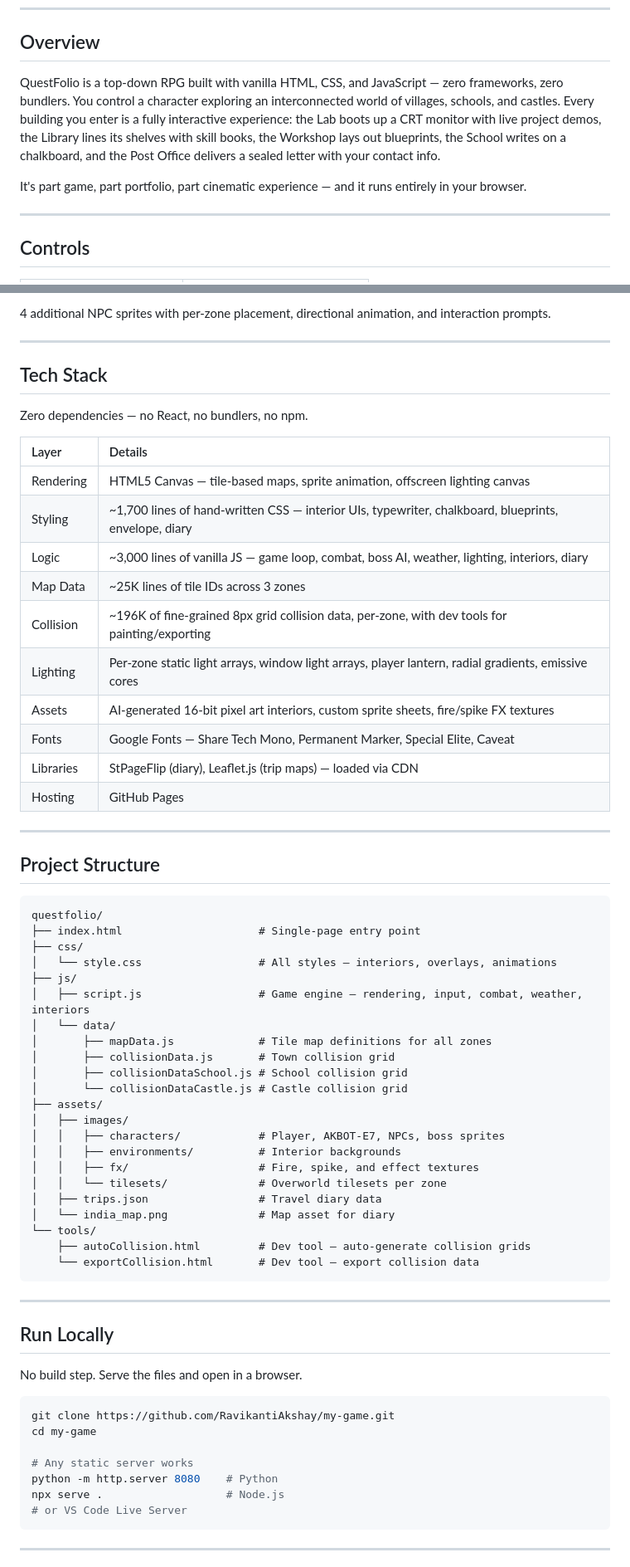
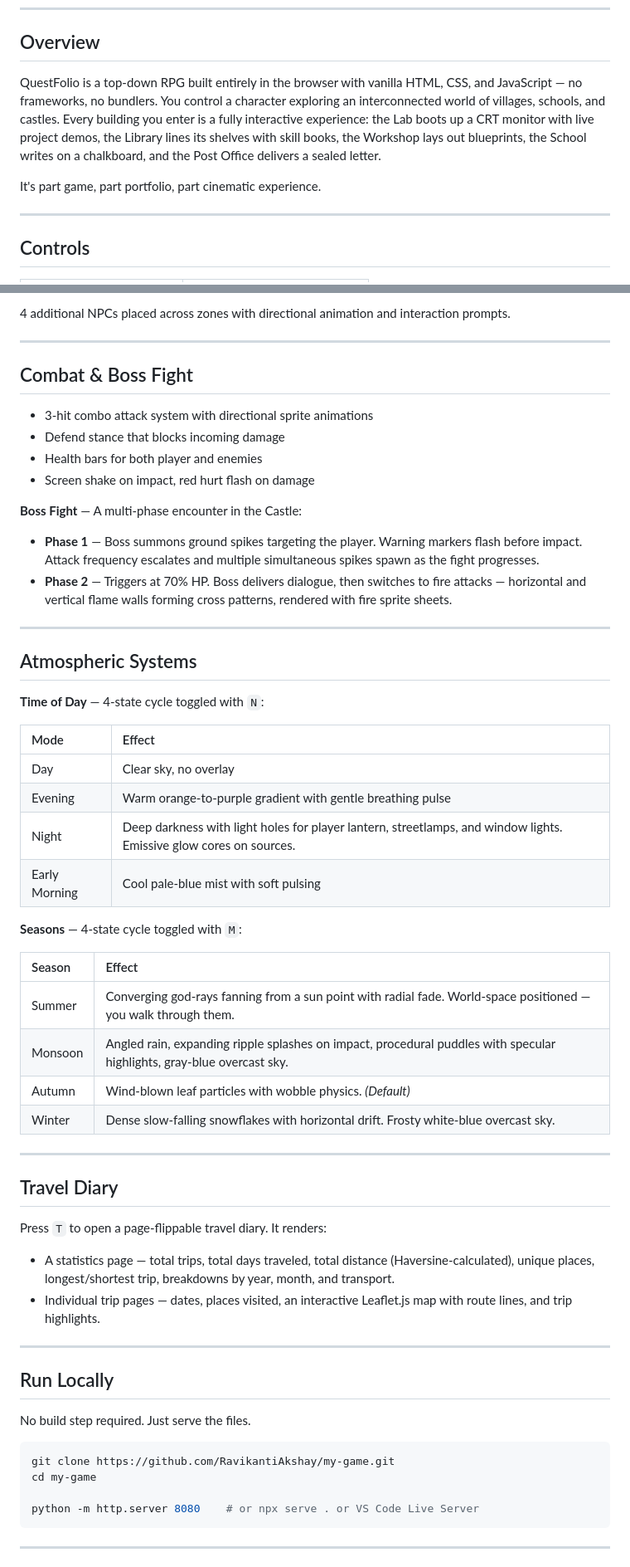
Before and after one commit to RavikantiAkshay/QuestFolio, a Markdown page: README.md, 2 parts joined by grey strips. Shown at 83% size. GitHub-like rendering.

Commit message:
Clean up README: visitor-focused, add Boss character, remove dev-only sections

````diff
--- a/README.md
+++ b/README.md
@@ -15,9 +15,9 @@
 
 ## Overview
 
-QuestFolio is a top-down RPG built with vanilla HTML, CSS, and JavaScript — zero frameworks, zero bundlers. You control a character exploring an interconnected world of villages, schools, and castles. Every building you enter is a fully interactive experience: the Lab boots up a CRT monitor with live project demos, the Library lines its shelves with skill books, the Workshop lays out blueprints, the School writes on a chalkboard, and the Post Office delivers a sealed letter with your contact info.
+QuestFolio is a top-down RPG built entirely in the browser with vanilla HTML, CSS, and JavaScript — no frameworks, no bundlers. You control a character exploring an interconnected world of villages, schools, and castles. Every building you enter is a fully interactive experience: the Lab boots up a CRT monitor with live project demos, the Library lines its shelves with skill books, the Workshop lays out blueprints, the School writes on a chalkboard, and the Post Office delivers a sealed letter.
 
-It's part game, part portfolio, part cinematic experience — and it runs entirely in your browser.
+It's part game, part portfolio, part cinematic experience.
 
 ---
 
@@ -135,70 +95,62 @@ Press `T` to open a page-flippable travel diary powered by StPageFlip. It loads
   </tr>
 </table>
 
-4 additional NPC sprites with per-zone placement, directional animation, and interaction prompts.
+4 additional NPCs placed across zones with directional animation and interaction prompts.
 
 ---
 
-## Tech Stack
+## Combat & Boss Fight
 
-Zero dependencies — no React, no bundlers, no npm.
+- 3-hit combo attack system with directional sprite animations
+- Defend stance that blocks incoming damage
+- Health bars for both player and enemies
+- Screen shake on impact, red hurt flash on damage
 
-| Layer | Details |
-|:------|:--------|
-| Rendering | HTML5 Canvas — tile-based maps, sprite animation, offscreen lighting canvas |
-| Styling | ~1,700 lines of hand-written CSS — interior UIs, typewriter, chalkboard, blueprints, envelope, diary |
-| Logic | ~3,000 lines of vanilla JS — game loop, combat, boss AI, weather, lighting, interiors, diary |
-| Map Data | ~25K lines of tile IDs across 3 zones |
-| Collision | ~196K of fine-grained 8px grid collision data, per-zone, with dev tools for painting/exporting |
-| Lighting | Per-zone static light arrays, window light arrays, player lantern, radial gradients, emissive cores |
-| Assets | AI-generated 16-bit pixel art interiors, custom sprite sheets, fire/spike FX textures |
-| Fonts | Google Fonts — Share Tech Mono, Permanent Marker, Special Elite, Caveat |
-| Libraries | StPageFlip (diary), Leaflet.js (trip maps) — loaded via CDN |
-| Hosting | GitHub Pages |
+**Boss Fight** — A multi-phase encounter in the Castle:
+- **Phase 1** — Boss summons ground spikes targeting the player. Warning markers flash before impact. Attack frequency escalates and multiple simultaneous spikes spawn as the fight progresses.
+- **Phase 2** — Triggers at 70% HP. Boss delivers dialogue, then switches to fire attacks — horizontal and vertical flame walls forming cross patterns, rendered with fire sprite sheets.
 
 ---
 
-## Project Structure
+## Atmospheric Systems
 
-```
-questfolio/
-├── index.html                     # Single-page entry point
-├── css/
-│   └── style.css                  # All styles — interiors, overlays, animations
-├── js/
-│   ├── script.js                  # Game engine — rendering, input, combat, weather, interiors
-│   └── data/
-│       ├── mapData.js             # Tile map definitions for all zones
-│       ├── collisionData.js       # Town collision grid
-│       ├── collisionDataSchool.js # School collision grid
-│       └── collisionDataCastle.js # Castle collision grid
-├── assets/
-│   ├── images/
-│   │   ├── characters/            # Player, AKBOT-E7, NPCs, boss sprites
-│   │   ├── environments/          # Interior backgrounds
-│   │   ├── fx/                    # Fire, spike, and effect textures
-│   │   └── tilesets/              # Overworld tilesets per zone
-│   ├── trips.json                 # Travel diary data
-│   └── india_map.png              # Map asset for diary
-└── tools/
-    ├── autoCollision.html         # Dev tool — auto-generate collision grids
-    └── exportCollision.html       # Dev tool — export collision data
-```
+**Time of Day** — 4-state cycle toggled with `N`:
+
+| Mode | Effect |
+|:-----|:-------|
+| Day | Clear sky, no overlay |
+| Evening | Warm orange-to-purple gradient with gentle breathing pulse |
+| Night | Deep darkness with light holes for player lantern, streetlamps, and window lights. Emissive glow cores on sources. |
+| Early Morning | Cool pale-blue mist with soft pulsing |
+
+**Seasons** — 4-state cycle toggled with `M`:
+
+| Season | Effect |
+|:-------|:-------|
+| Summer | Converging god-rays fanning from a sun point with radial fade. World-space positioned — you walk through them. |
+| Monsoon | Angled rain, expanding ripple splashes on impact, procedural puddles with specular highlights, gray-blue overcast sky. |
+| Autumn | Wind-blown leaf particles with wobble physics. *(Default)* |
+| Winter | Dense slow-falling snowflakes with horizontal drift. Frosty white-blue overcast sky. |
+
+---
+
+## Travel Diary
+
+Press `T` to open a page-flippable travel diary. It renders:
+- A statistics page — total trips, total days traveled, total distance (Haversine-calculated), unique places, longest/shortest trip, breakdowns by year, month, and transport.
+- Individual trip pages — dates, places visited, an interactive Leaflet.js map with route lines, and trip highlights.
 
 ---
 
 ## Run Locally
 
-No build step. Serve the files and open in a browser.
+No build step required. Just serve the files.
 
 ```bash
 git clone https://github.com/RavikantiAkshay/my-game.git
 cd my-game
 
-# Any static server works
-python -m http.server 8080    # Python
-npx serve .                   # Node.js
-# or VS Code Live Server
+python -m http.server 8080    # or npx serve . or VS Code Live Server
 ```
 
 ---
````
Also changed, not shown: other parts of README.md (+12 -73 lines).
